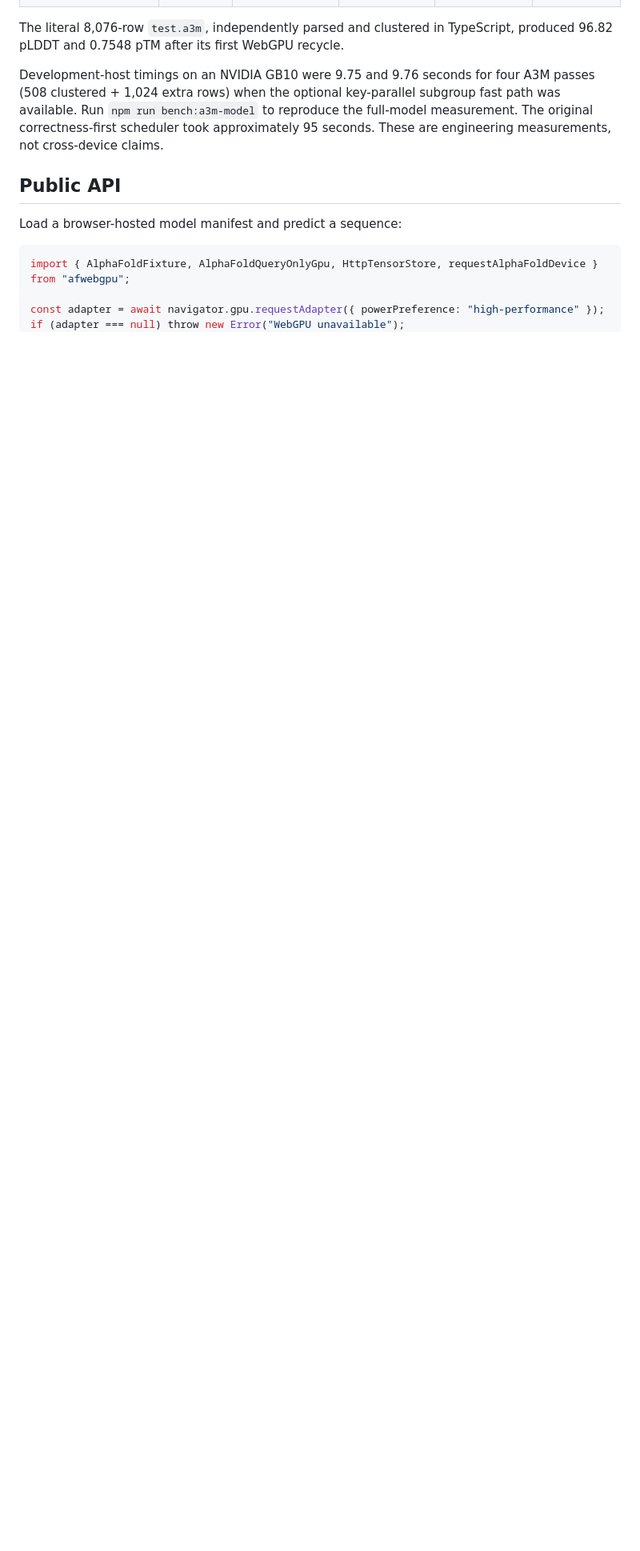
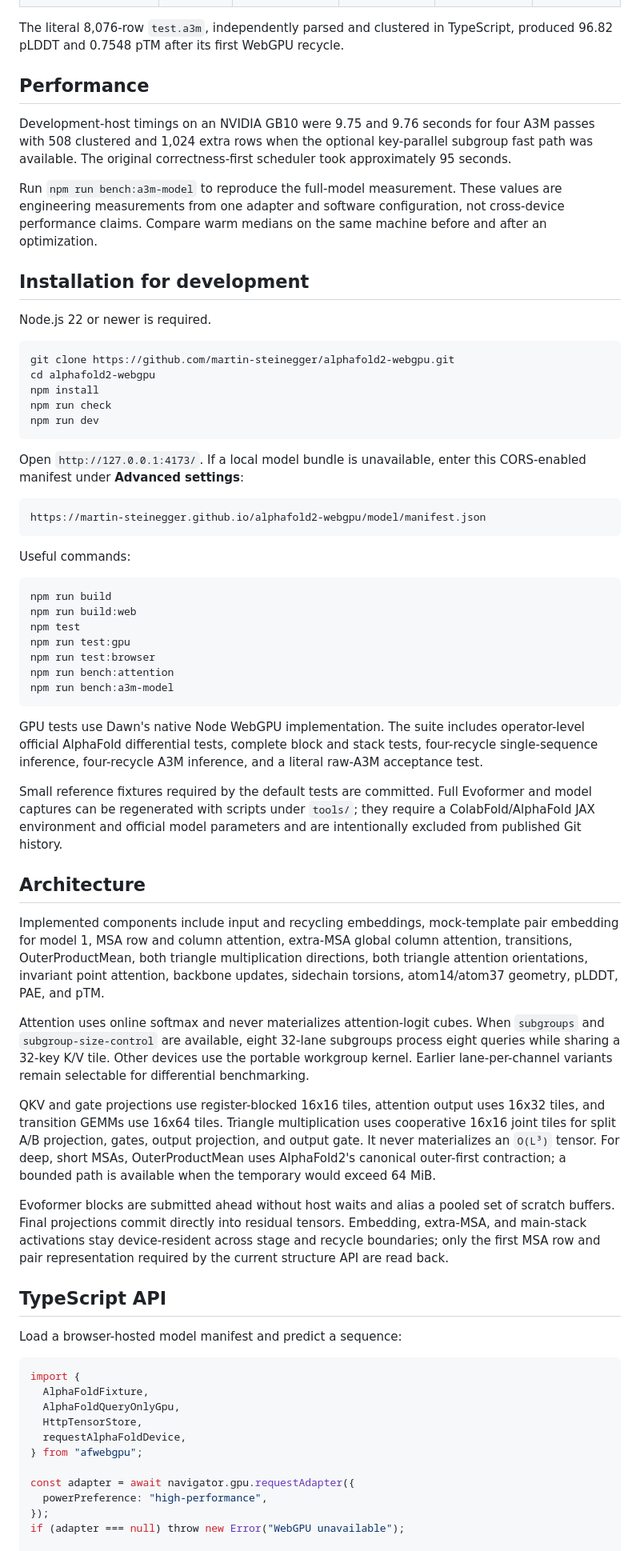
Before and after one commit to martin-steinegger/alphafold2-webgpu, a Markdown page: README.md, the part around one of its changes. Shown at 80% size. GitHub-like rendering; blank space fills up the shorter version.

````diff
--- a/README.md
+++ b/README.md
@@ -33,15 +127,71 @@ Against official `alphafold2_ptm_model_1_seed_000` FP32 intermediates:
 
 The literal 8,076-row `test.a3m`, independently parsed and clustered in TypeScript, produced 96.82 pLDDT and 0.7548 pTM after its first WebGPU recycle.
 
-Development-host timings on an NVIDIA GB10 were 9.75 and 9.76 seconds for four A3M passes (508 clustered + 1,024 extra rows) when the optional key-parallel subgroup fast path was available. Run `npm run bench:a3m-model` to reproduce the full-model measurement. The original correctness-first scheduler took approximately 95 seconds. These are engineering measurements, not cross-device claims.
+## Performance
 
-## Public API
+Development-host timings on an NVIDIA GB10 were 9.75 and 9.76 seconds for four A3M passes with 508 clustered and 1,024 extra rows when the optional key-parallel subgroup fast path was available. The original correctness-first scheduler took approximately 95 seconds.
+
+Run `npm run bench:a3m-model` to reproduce the full-model measurement. These values are engineering measurements from one adapter and software configuration, not cross-device performance claims. Compare warm medians on the same machine before and after an optimization.
+
+## Installation for development
+
+Node.js 22 or newer is required.
+
+```bash
+git clone https://github.com/martin-steinegger/alphafold2-webgpu.git
+cd alphafold2-webgpu
+npm install
+npm run check
+npm run dev
+```
+
+Open `http://127.0.0.1:4173/`. If a local model bundle is unavailable, enter this CORS-enabled manifest under **Advanced settings**:
+
+```text
+https://martin-steinegger.github.io/alphafold2-webgpu/model/manifest.json
+```
+
+Useful commands:
+
+```bash
+npm run build
+npm run build:web
+npm test
+npm run test:gpu
+npm run test:browser
+npm run bench:attention
+npm run bench:a3m-model
+```
+
+GPU tests use Dawn's native Node WebGPU implementation. The suite includes operator-level official AlphaFold differential tests, complete block and stack tests, four-recycle single-sequence inference, four-recycle A3M inference, and a literal raw-A3M acceptance test.
+
+Small reference fixtures required by the default tests are committed. Full Evoformer and model captures can be regenerated with scripts under `tools/`; they require a ColabFold/AlphaFold JAX environment and official model parameters and are intentionally excluded from published Git history.
+
+## Architecture
+
+Implemented components include input and recycling embeddings, mock-template pair embedding for model 1, MSA row and column attention, extra-MSA global column attention, transitions, OuterProductMean, both triangle multiplication directions, both triangle attention orientations, invariant point attention, backbone updates, sidechain torsions, atom14/atom37 geometry, pLDDT, PAE, and pTM.
+
+Attention uses online softmax and never materializes attention-logit cubes. When `subgroups` and `subgroup-size-control` are available, eight 32-lane subgroups process eight queries while sharing a 32-key K/V tile. Other devices use the portable workgroup kernel. Earlier lane-per-channel variants remain selectable for differential benchmarking.
+
+QKV and gate projections use register-blocked 16x16 tiles, attention output uses 16x32 tiles, and transition GEMMs use 16x64 tiles. Triangle multiplication uses cooperative 16x16 joint tiles for split A/B projection, gates, output projection, and output gate. It never materializes an `O(L³)` tensor. For deep, short MSAs, OuterProductMean uses AlphaFold2's canonical outer-first contraction; a bounded path is available when the temporary would exceed 64 MiB.
+
+Evoformer blocks are submitted ahead without host waits and alias a pooled set of scratch buffers. Final projections commit directly into residual tensors. Embedding, extra-MSA, and main-stack activations stay device-resident across stage and recycle boundaries; only the first MSA row and pair representation required by the current structure API are read back.
+
+## TypeScript API
 
 Load a browser-hosted model manifest and predict a sequence:
 
 ```ts
-import { AlphaFoldFixture, AlphaFoldQueryOnlyGpu, HttpTensorStore, requestAlphaFoldDevice } from "afwebgpu";
+import {
+  AlphaFoldFixture,
+  AlphaFoldQueryOnlyGpu,
+  HttpTensorStore,
+  requestAlphaFoldDevice,
+} from "afwebgpu";
 
-const adapter = await navigator.gpu.requestAdapter({ powerPreference: "high-performance" });
+const adapter = await navigator.gpu.requestAdapter({
+  powerPreference: "high-performance",
+});
 if (adapter === null) throw new Error("WebGPU unavailable");
+
 const device = await requestAlphaFoldDevice(adapter);
````
Also changed, not shown: other parts of README.md (+166 -59 lines).
